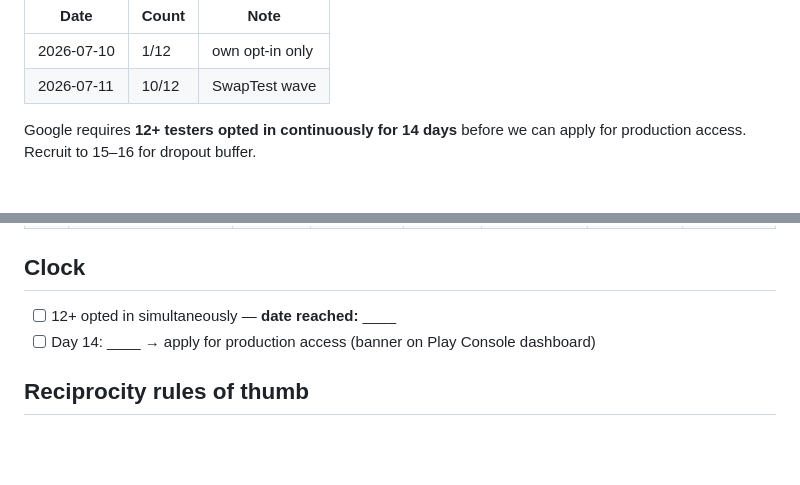
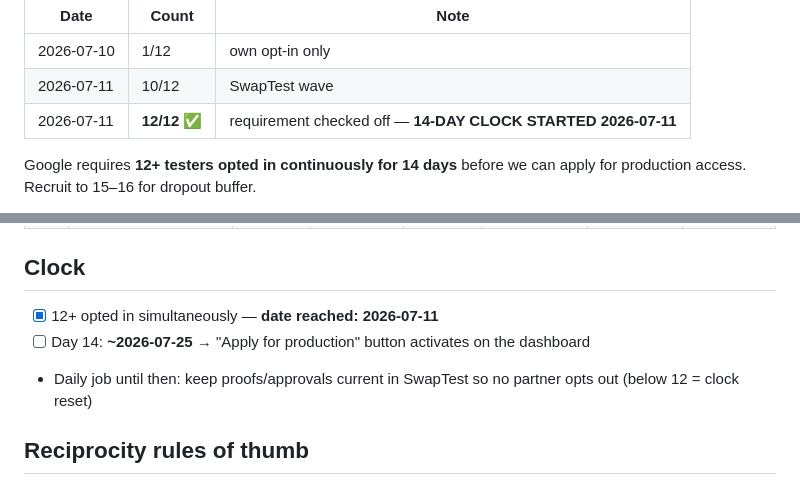
Before and after one commit to dgerken00/three-words, a Markdown page: TESTERS.md, 2 parts joined by grey strips. Drawn GitHub-style; blank space fills up the shorter version.

Commit message:
12/12 testers — 14-day clock started 2026-07-11
Co-Authored-By: Claude Fable 5 <noreply@anthropic.com>

```diff
--- a/TESTERS.md
+++ b/TESTERS.md
@@ -21,6 +21,7 @@
 |------|-------|------|
 | 2026-07-10 | 1/12 | own opt-in only |
 | 2026-07-11 | 10/12 | SwapTest wave |
+| 2026-07-11 | **12/12 ✅** | requirement checked off — **14-DAY CLOCK STARTED 2026-07-11** |
 
 Google requires **12+ testers opted in continuously for 14 days** before we can
 apply for production access. Recruit to 15–16 for dropout buffer.
@@ -52,8 +53,9 @@ apply for production access. Recruit to 15–16 for dropout buffer.
 
 ## Clock
 
-- [ ] 12+ opted in simultaneously — **date reached:** ____
-- [ ] Day 14: ____ → apply for production access (banner on Play Console dashboard)
+- [x] 12+ opted in simultaneously — **date reached: 2026-07-11**
+- [ ] Day 14: **~2026-07-25** → "Apply for production" button activates on the dashboard
+- Daily job until then: keep proofs/approvals current in SwapTest so no partner opts out (below 12 = clock reset)
 
 ## Reciprocity rules of thumb
 
```
